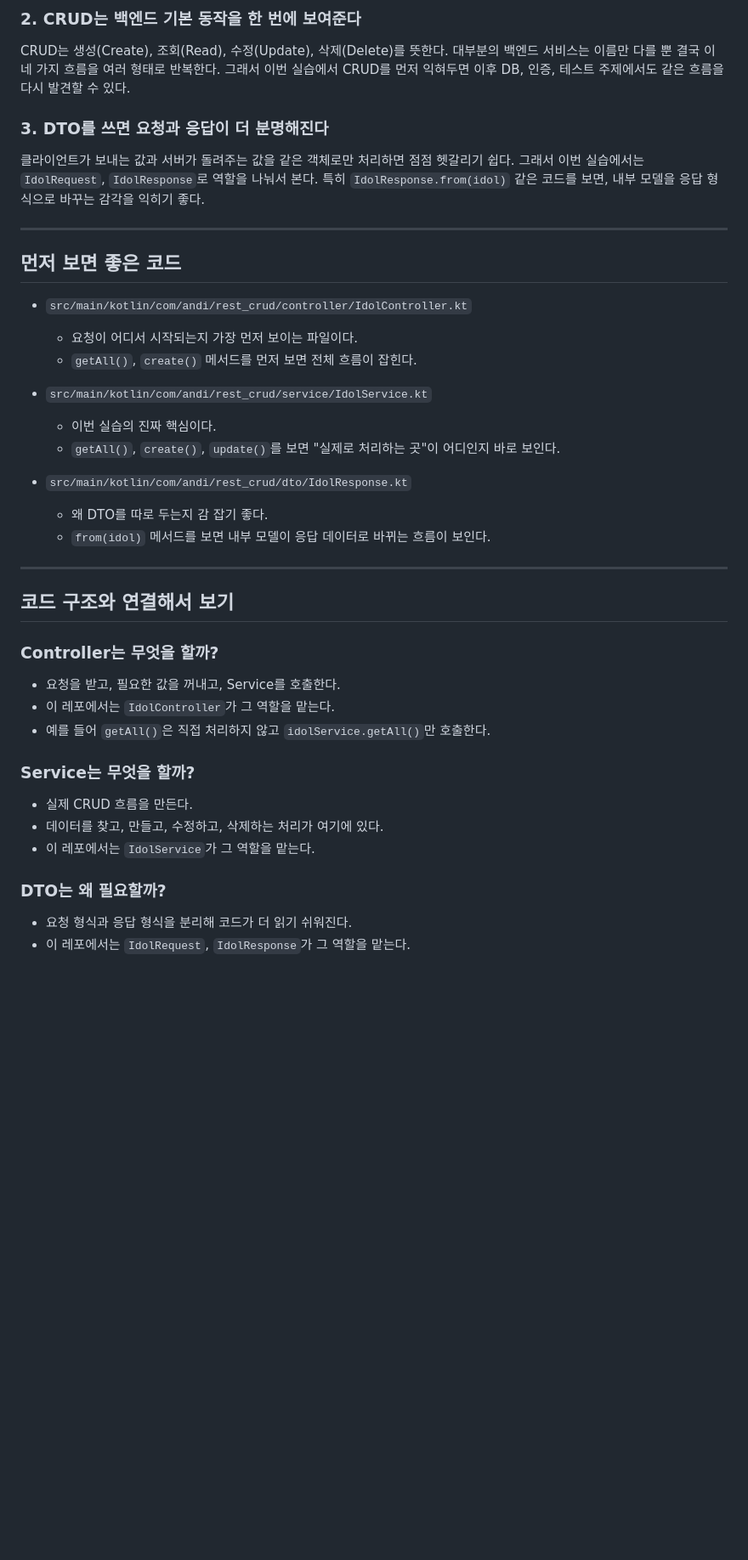
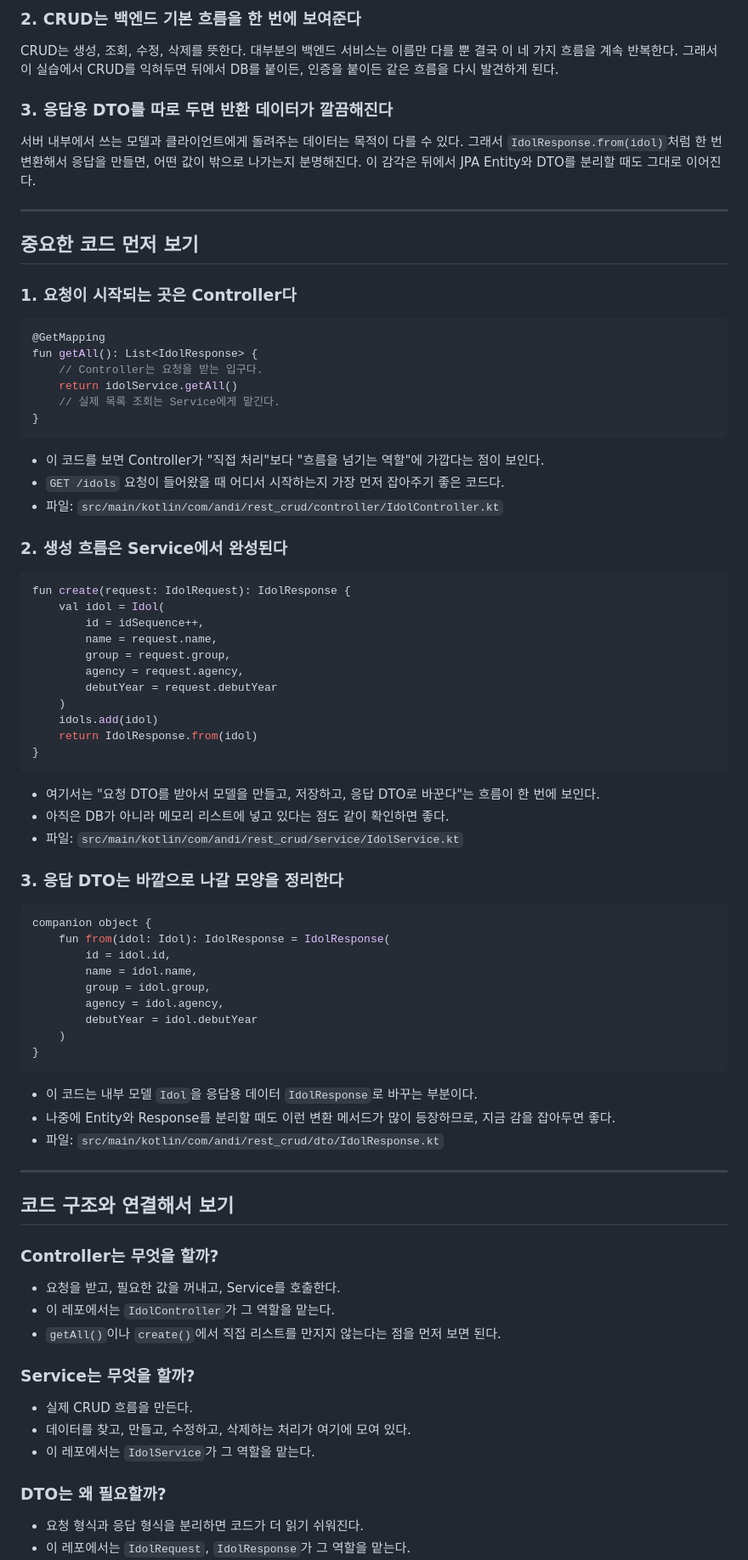
Before and after one commit to stdiodh/spring-boot-rest-crud-lab, a Markdown page: docs/rest-api-theory.md, the part around one of its changes. Shown at 85% size. Drawn GitHub-style; blank space fills up the shorter version.

Commit message:
Rewrite theory notes with embedded code examples

````diff
--- a/docs/rest-api-theory.md
+++ b/docs/rest-api-theory.md
@@ -95,31 +61,72 @@ Controller는 요청을 받고, Service는 실제 처리 흐름을 만든다.
 
-### 2. CRUD는 백엔드 기본 동작을 한 번에 보여준다
+### 2. CRUD는 백엔드 기본 흐름을 한 번에 보여준다
 
-CRUD는 생성(Create), 조회(Read), 수정(Update), 삭제(Delete)를 뜻한다.
-대부분의 백엔드 서비스는 이름만 다를 뿐 결국 이 네 가지 흐름을 여러 형태로 반복한다.
-그래서 이번 실습에서 CRUD를 먼저 익혀두면 이후 DB, 인증, 테스트 주제에서도 같은 흐름을 다시 발견할 수 있다.
+CRUD는 생성, 조회, 수정, 삭제를 뜻한다.
+대부분의 백엔드 서비스는 이름만 다를 뿐 결국 이 네 가지 흐름을 계속 반복한다.
+그래서 이 실습에서 CRUD를 익혀두면 뒤에서 DB를 붙이든, 인증을 붙이든 같은 흐름을 다시 발견하게 된다.
 
-### 3. DTO를 쓰면 요청과 응답이 더 분명해진다
+### 3. 응답용 DTO를 따로 두면 반환 데이터가 깔끔해진다
 
-클라이언트가 보내는 값과 서버가 돌려주는 값을 같은 객체로만 처리하면 점점 헷갈리기 쉽다.
-그래서 이번 실습에서는 `IdolRequest`, `IdolResponse`로 역할을 나눠서 본다.
-특히 `IdolResponse.from(idol)` 같은 코드를 보면, 내부 모델을 응답 형식으로 바꾸는 감각을 익히기 좋다.
+서버 내부에서 쓰는 모델과 클라이언트에게 돌려주는 데이터는 목적이 다를 수 있다.
+그래서 `IdolResponse.from(idol)`처럼 한 번 변환해서 응답을 만들면, 어떤 값이 밖으로 나가는지 분명해진다.
+이 감각은 뒤에서 JPA Entity와 DTO를 분리할 때도 그대로 이어진다.
 
 ---
 
-## 먼저 보면 좋은 코드
+## 중요한 코드 먼저 보기
 
-- `src/main/kotlin/com/andi/rest_crud/controller/IdolController.kt`
-  - 요청이 어디서 시작되는지 가장 먼저 보이는 파일이다.
-  - `getAll()`, `create()` 메서드를 먼저 보면 전체 흐름이 잡힌다.
+### 1. 요청이 시작되는 곳은 Controller다
 
-- `src/main/kotlin/com/andi/rest_crud/service/IdolService.kt`
-  - 이번 실습의 진짜 핵심이다.
-  - `getAll()`, `create()`, `update()`를 보면 "실제로 처리하는 곳"이 어디인지 바로 보인다.
+```kotlin
+@GetMapping
+fun getAll(): List<IdolResponse> {
+    // Controller는 요청을 받는 입구다.
+    return idolService.getAll()
+    // 실제 목록 조회는 Service에게 맡긴다.
+}
+```
 
-- `src/main/kotlin/com/andi/rest_crud/dto/IdolResponse.kt`
-  - 왜 DTO를 따로 두는지 감 잡기 좋다.
-  - `from(idol)` 메서드를 보면 내부 모델이 응답 데이터로 바뀌는 흐름이 보인다.
+- 이 코드를 보면 Controller가 "직접 처리"보다 "흐름을 넘기는 역할"에 가깝다는 점이 보인다.
+- `GET /idols` 요청이 들어왔을 때 어디서 시작하는지 가장 먼저 잡아주기 좋은 코드다.
+- 파일: `src/main/kotlin/com/andi/rest_crud/controller/IdolController.kt`
+
+### 2. 생성 흐름은 Service에서 완성된다
+
+```kotlin
+fun create(request: IdolRequest): IdolResponse {
+    val idol = Idol(
+        id = idSequence++,
+        name = request.name,
+        group = request.group,
+        agency = request.agency,
+        debutYear = request.debutYear
+    )
+    idols.add(idol)
+    return IdolResponse.from(idol)
+}
+```
+
+- 여기서는 "요청 DTO를 받아서 모델을 만들고, 저장하고, 응답 DTO로 바꾼다"는 흐름이 한 번에 보인다.
+- 아직은 DB가 아니라 메모리 리스트에 넣고 있다는 점도 같이 확인하면 좋다.
+- 파일: `src/main/kotlin/com/andi/rest_crud/service/IdolService.kt`
+
+### 3. 응답 DTO는 바깥으로 나갈 모양을 정리한다
+
+```kotlin
+companion object {
+    fun from(idol: Idol): IdolResponse = IdolResponse(
+        id = idol.id,
+        name = idol.name,
+        group = idol.group,
+        agency = idol.agency,
+        debutYear = idol.debutYear
+    )
+}
+```
+
+- 이 코드는 내부 모델 `Idol`을 응답용 데이터 `IdolResponse`로 바꾸는 부분이다.
+- 나중에 Entity와 Response를 분리할 때도 이런 변환 메서드가 많이 등장하므로, 지금 감을 잡아두면 좋다.
+- 파일: `src/main/kotlin/com/andi/rest_crud/dto/IdolResponse.kt`
 
 ---
 
@@ -128,13 +135,13 @@ CRUD는 생성(Create), 조회(Read), 수정(Update), 삭제(Delete)를 뜻한
 ### Controller는 무엇을 할까?
 - 요청을 받고, 필요한 값을 꺼내고, Service를 호출한다.
 - 이 레포에서는 `IdolController`가 그 역할을 맡는다.
-- 예를 들어 `getAll()`은 직접 처리하지 않고 `idolService.getAll()`만 호출한다.
+- `getAll()`이나 `create()`에서 직접 리스트를 만지지 않는다는 점을 먼저 보면 된다.
 
 ### Service는 무엇을 할까?
 - 실제 CRUD 흐름을 만든다.
-- 데이터를 찾고, 만들고, 수정하고, 삭제하는 처리가 여기에 있다.
+- 데이터를 찾고, 만들고, 수정하고, 삭제하는 처리가 여기에 모여 있다.
 - 이 레포에서는 `IdolService`가 그 역할을 맡는다.
 
 ### DTO는 왜 필요할까?
-- 요청 형식과 응답 형식을 분리해 코드가 더 읽기 쉬워진다.
+- 요청 형식과 응답 형식을 분리하면 코드가 더 읽기 쉬워진다.
 - 이 레포에서는 `IdolRequest`, `IdolResponse`가 그 역할을 맡는다.
````
Also changed, not shown: other parts of docs/rest-api-theory.md (+29 -63 lines).
